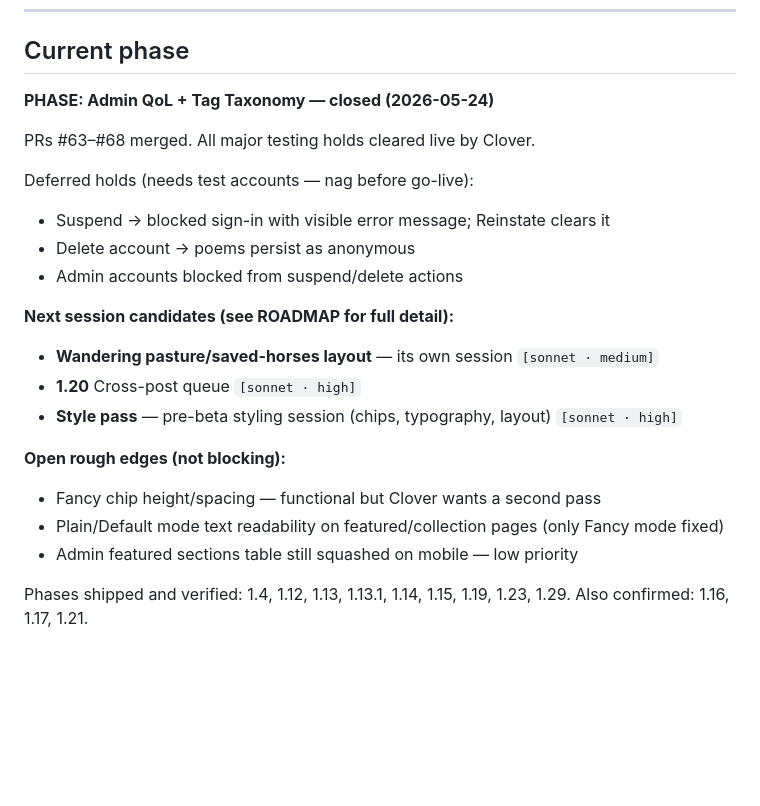
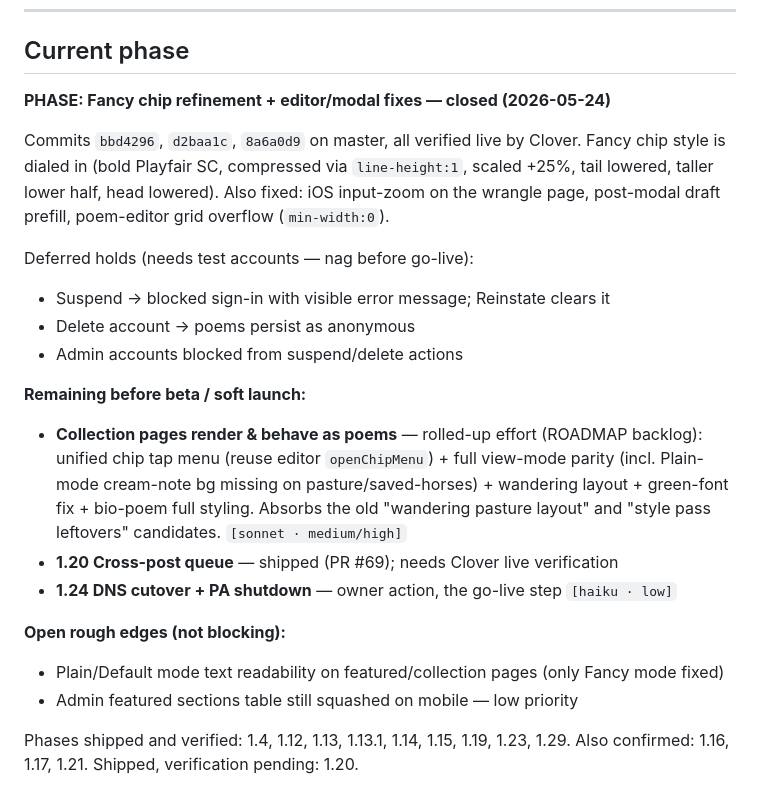
Before and after one commit to metaphorever/horse-counter, a Markdown page: CLAUDE.md, the part around the change. Rendered like a GitHub page; blank space fills up the shorter version.

```diff
--- a/CLAUDE.md
+++ b/CLAUDE.md
@@ -250,23 +250,22 @@ Open holds:           [testing holds, overrides, flags — or "none"]
 
 ## Current phase
 
-**PHASE: Admin QoL + Tag Taxonomy — closed (2026-05-24)**
+**PHASE: Fancy chip refinement + editor/modal fixes — closed (2026-05-24)**
 
-PRs #63–#68 merged. All major testing holds cleared live by Clover.
+Commits `bbd4296`, `d2baa1c`, `8a6a0d9` on master, all verified live by Clover. Fancy chip style is dialed in (bold Playfair SC, compressed via `line-height:1`, scaled +25%, tail lowered, taller lower half, head lowered). Also fixed: iOS input-zoom on the wrangle page, post-modal draft prefill, poem-editor grid overflow (`min-width:0`).
 
 Deferred holds (needs test accounts — nag before go-live):
 - Suspend → blocked sign-in with visible error message; Reinstate clears it
 - Delete account → poems persist as anonymous
 - Admin accounts blocked from suspend/delete actions
 
-**Next session candidates (see ROADMAP for full detail):**
-- **Wandering pasture/saved-horses layout** — its own session `[sonnet · medium]`
-- **1.20** Cross-post queue `[sonnet · high]`
-- **Style pass** — pre-beta styling session (chips, typography, layout) `[sonnet · high]`
+**Remaining before beta / soft launch:**
+- **Collection pages render & behave as poems** — rolled-up effort (ROADMAP backlog): unified chip tap menu (reuse editor `openChipMenu`) + full view-mode parity (incl. Plain-mode cream-note bg missing on pasture/saved-horses) + wandering layout + green-font fix + bio-poem full styling. Absorbs the old "wandering pasture layout" and "style pass leftovers" candidates. `[sonnet · medium/high]`
+- **1.20 Cross-post queue** — shipped (PR #69); needs Clover live verification
+- **1.24 DNS cutover + PA shutdown** — owner action, the go-live step `[haiku · low]`
 
 **Open rough edges (not blocking):**
-- Fancy chip height/spacing — functional but Clover wants a second pass
 - Plain/Default mode text readability on featured/collection pages (only Fancy mode fixed)
 - Admin featured sections table still squashed on mobile — low priority
 
-Phases shipped and verified: 1.4, 1.12, 1.13, 1.13.1, 1.14, 1.15, 1.19, 1.23, 1.29. Also confirmed: 1.16, 1.17, 1.21.
+Phases shipped and verified: 1.4, 1.12, 1.13, 1.13.1, 1.14, 1.15, 1.19, 1.23, 1.29. Also confirmed: 1.16, 1.17, 1.21. Shipped, verification pending: 1.20.
```
Also changed, not shown: ROADMAP.md (+2 -2 lines), sessions/2026-05-24-fancy-chip-refinement.md (added, +47 -0 lines).
